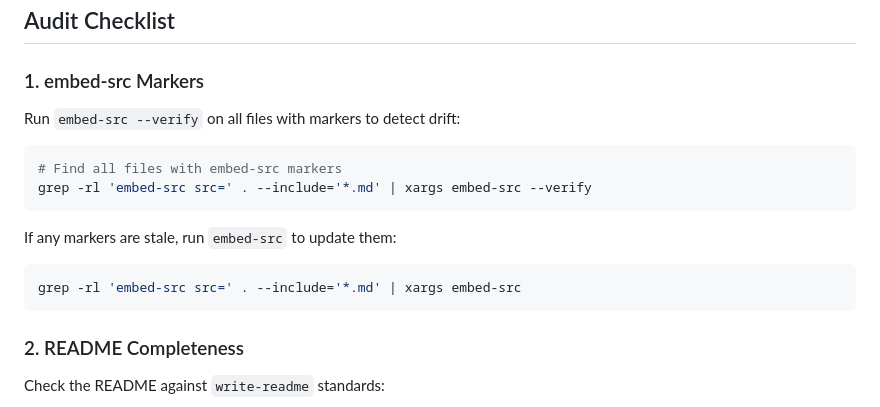
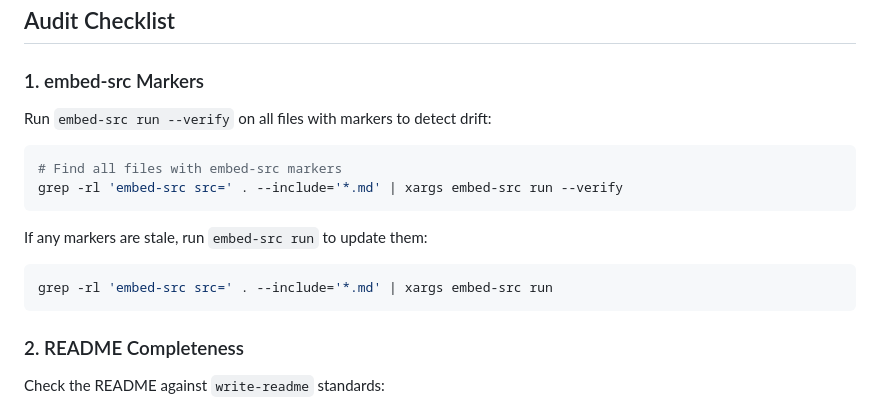
Before and after one commit to urmzd/urmzd.com, a Markdown page: src/skills/sync-docs.md, the part around the change. GitHub-like rendering.

Commit message:
fix(skills): update embed-src references to use 'run' subcommand

````diff
--- a/src/skills/sync-docs.md
+++ b/src/skills/sync-docs.md
@@ -19,17 +19,17 @@ Audit project documentation for consistency, staleness, and completeness. Fix is
 
 ### 1. embed-src Markers
 
-Run `embed-src --verify` on all files with markers to detect drift:
+Run `embed-src run --verify` on all files with markers to detect drift:
 
 ```sh
 # Find all files with embed-src markers
-grep -rl 'embed-src src=' . --include='*.md' | xargs embed-src --verify
+grep -rl 'embed-src src=' . --include='*.md' | xargs embed-src run --verify
 ```
 
-If any markers are stale, run `embed-src` to update them:
+If any markers are stale, run `embed-src run` to update them:
 
 ```sh
-grep -rl 'embed-src src=' . --include='*.md' | xargs embed-src
+grep -rl 'embed-src src=' . --include='*.md' | xargs embed-src run
 ```
 
 ### 2. README Completeness
````
